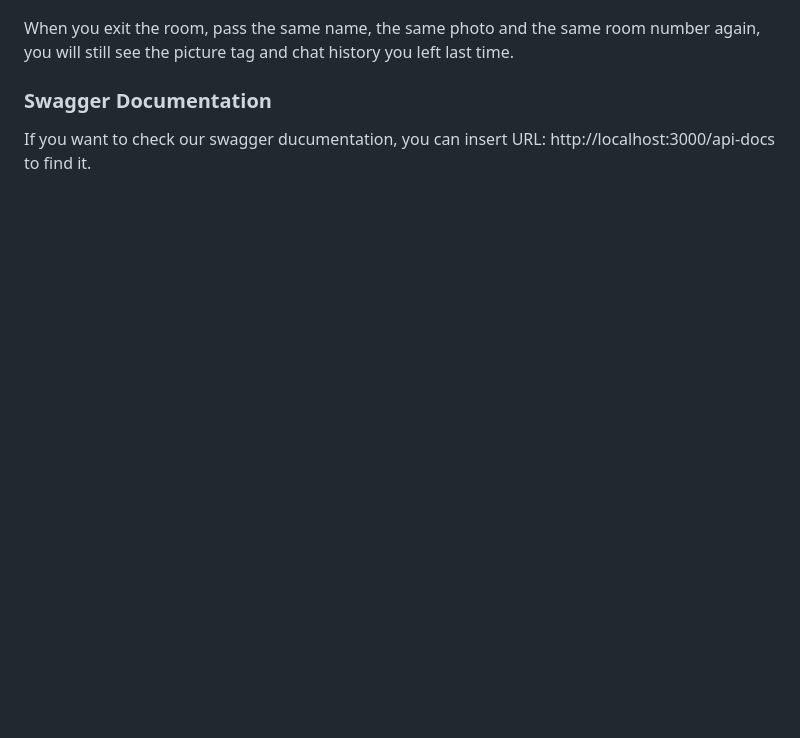
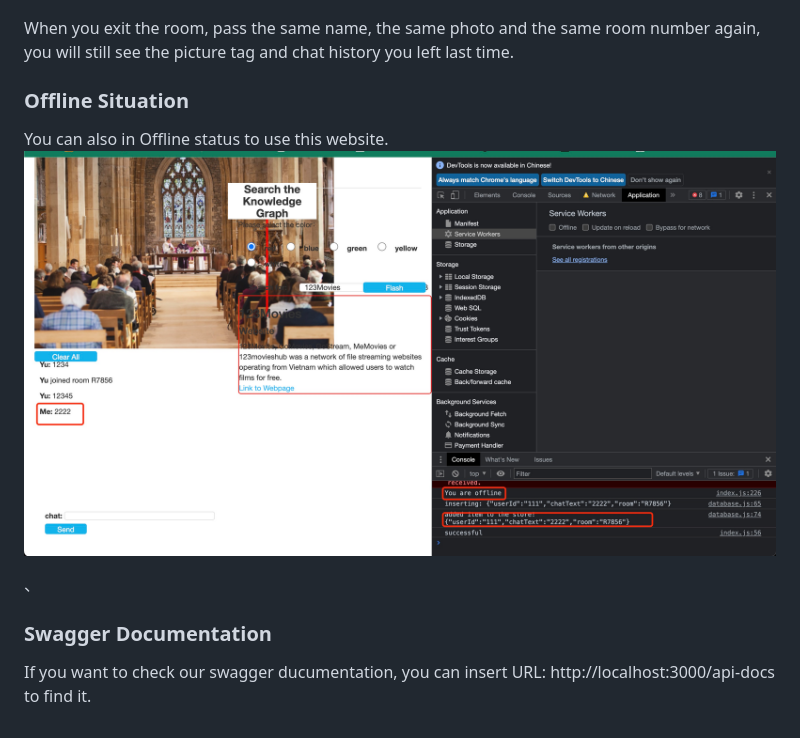
Before and after one commit to YanyuQiuluo/IntelgenceWeb_COMP6504_ZeroBugTeam.js, a Markdown page: ZerobugTeam/README.md, the part around the change. Drawn GitHub-style; pictures changed too: ZerobugTeam/Screenshots/offline.jpg (added); blank space fills up the shorter version.

Commit message:
fix path bug, add offline screenshot, add readme

```diff
--- a/ZerobugTeam/README.md
+++ b/ZerobugTeam/README.md
@@ -92,6 +92,10 @@ If someone enter the same room, you will be notified and receive messages from o
 
 When you exit the room, pass the same name, the same photo and the same room number again, you will still see the picture tag and chat history you left last time.
 
+ ### Offline Situation
+ You can also in Offline status to use this website.
+ ![avater](./Screenshots/offline.jpg)
 
+ 、
  ### Swagger Documentation
  If you want to check our swagger ducumentation, you can insert URL: http://localhost:3000/api-docs to find it.
```
Also changed, not shown: 1 other file.
